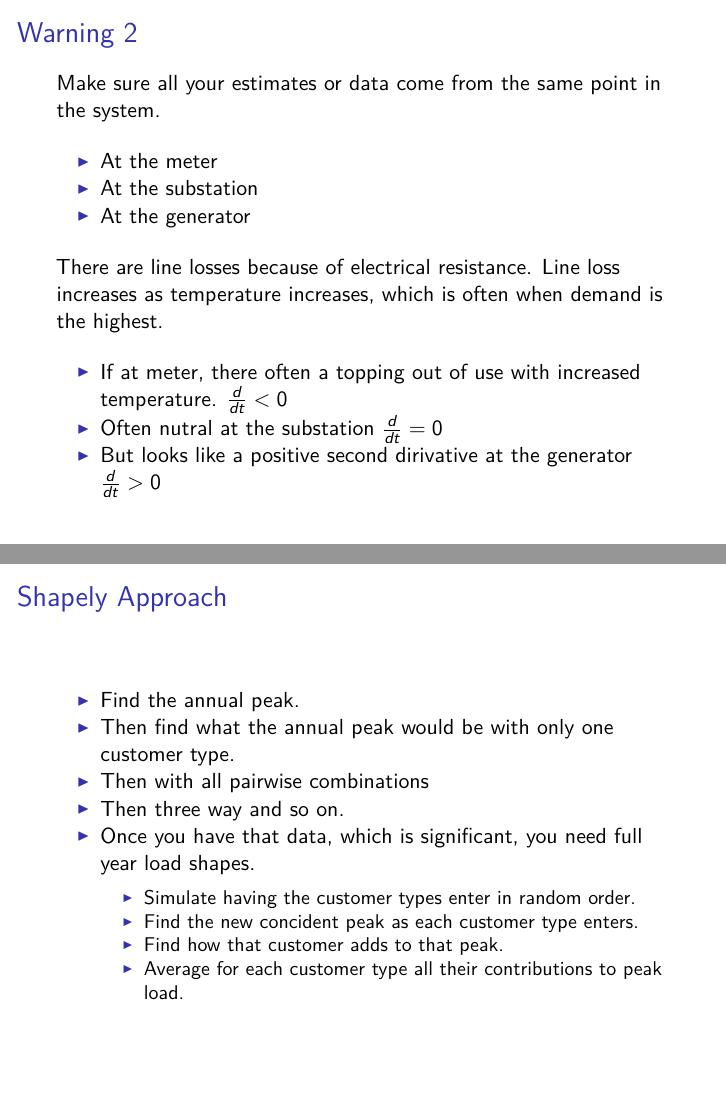
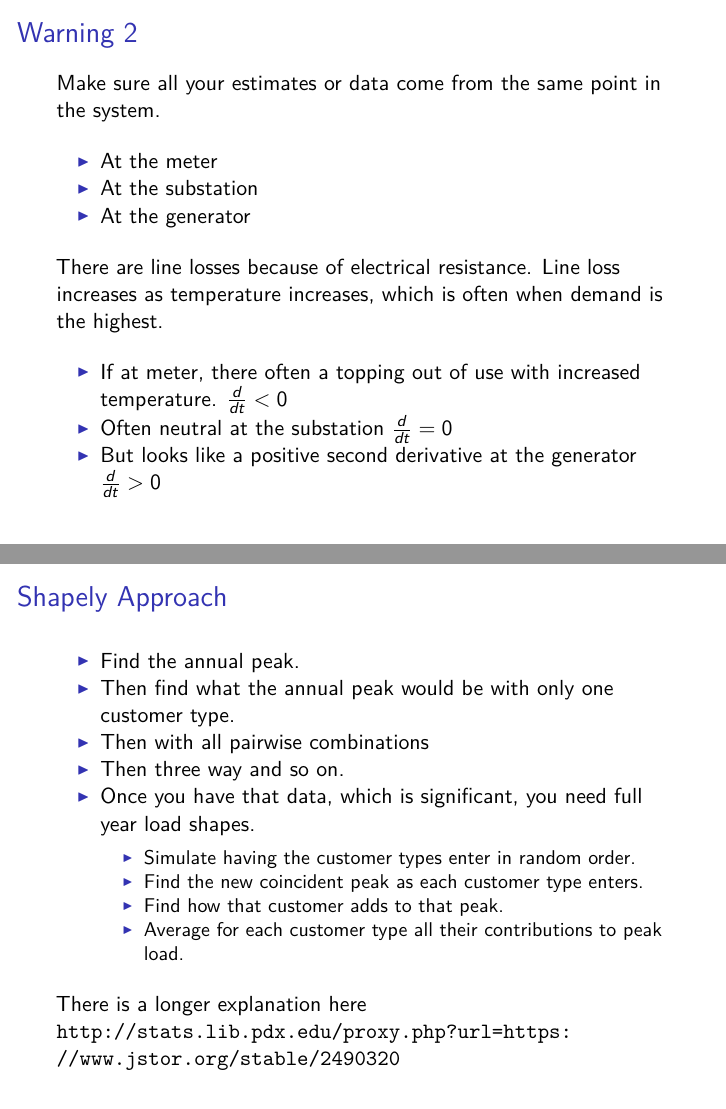
Before and after one commit to woodsjam/Course-Public-Utility-Economics, an R Markdown document (CostAllocation/CostAllocation.Rmd): pages 39 and 51 of 54, joined at a grey line. The pictures show the output file CostAllocation/CostAllocation.pdf that the author committed with the source.

Commit message:
Spell done and added link to shapely allocation.  Need consistency check.

```diff
--- a/CostAllocation/CostAllocation.Rmd
+++ b/CostAllocation/CostAllocation.Rmd
@@ -443,8 +443,8 @@ Make sure all your estimates or data come from the same point in the system.
 There are line losses because of electrical resistance. Line loss increases as temperature increases, which is often when demand is the highest.
 
 + If at meter, there often a topping out of use with increased temperature. $\frac{d}{dt}<0$
-+ Often nutral at the substation $\frac{d}{dt}=0$
-+ But looks like a positive second dirivative at the generator $\frac{d}{dt}>0$
++ Often neutral at the substation $\frac{d}{dt}=0$
++ But looks like a positive second derivative at the generator $\frac{d}{dt}>0$
 
 
 ## Worked Examples of Allocation
@@ -605,9 +605,13 @@ Share for Cust is `r ClassInvLF/(ClassInvLF+ OtherInvLF)`.  See what I mean.
 + Then three way and so on.
 + Once you have that data, which is significant, you need full year load shapes.
     + Simulate having the customer types enter in random order.
-    + Find the new concident peak as each customer type enters.
+    + Find the new coincident peak as each customer type enters.
     + Find how that customer adds to that peak.
     + Average for each customer type all their contributions to peak load.
+
+
+There is a longer explanation here http://stats.lib.pdx.edu/proxy.php?url=https://www.jstor.org/stable/2490320
+
 
 ## Shapely Example
 
```
Also changed, not shown: CostAllocation/CostAllocation.pdf, CostAllocation/CostAllocation.Rmd (4 more changed lines).
